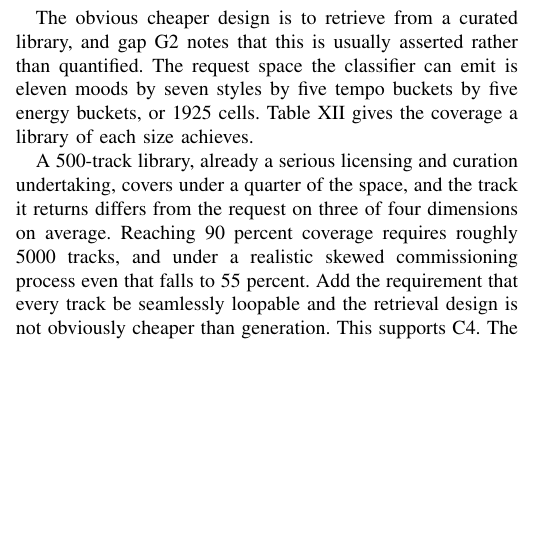
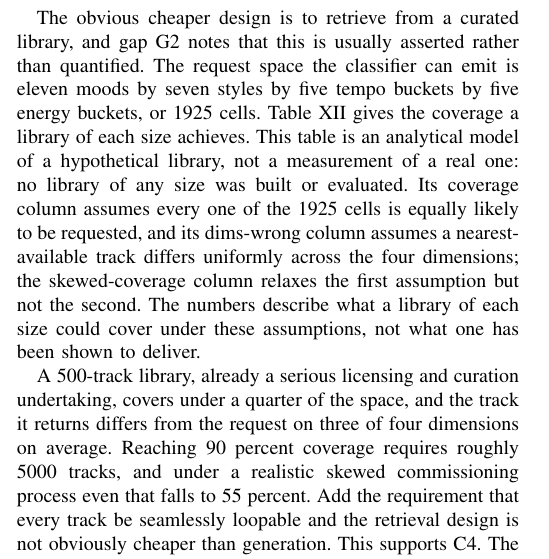
Before and after one commit to AyushK0808/web2music, a LaTeX paper (paper/main.tex): part of one column of page 16 of 20, cut so that both start at the same text, the shorter picture padded with empty space. Compiled offline with pdfLaTeX.

Commit message:
Item 21: label the retrieval-coverage table as an analytical model, name its assumptions

```diff
--- a/paper/main.tex
+++ b/paper/main.tex
@@ -1603,7 +1603,14 @@ The obvious cheaper design is to retrieve from a curated library, and gap G2
 notes that this is usually asserted rather than quantified. The request space
 the classifier can emit is eleven moods by seven styles by five tempo buckets
 by five energy buckets, or 1925 cells. Table \ref{tab:retrieval} gives the
-coverage a library of each size achieves.
+coverage a library of each size achieves. This table is an analytical model
+of a hypothetical library, not a measurement of a real one: no library of
+any size was built or evaluated. Its coverage column assumes every one of
+the 1925 cells is equally likely to be requested, and its dims-wrong column
+assumes a nearest-available track differs uniformly across the four
+dimensions; the skewed-coverage column relaxes the first assumption but not
+the second. The numbers describe what a library of each size could cover
+under these assumptions, not what one has been shown to deliver.
 
 \begin{table}[t]
 \caption{Retrieval-baseline coverage of the 1925-cell request space. ``Dims
```
